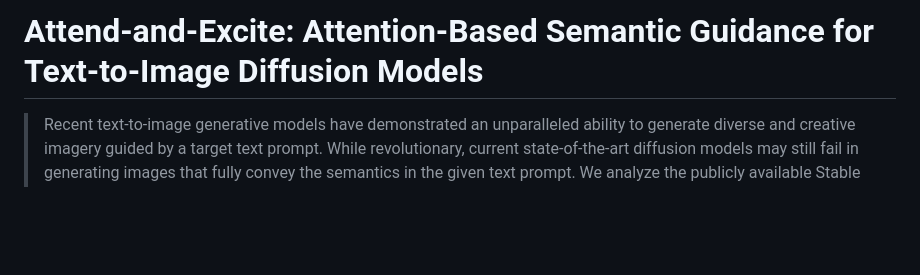
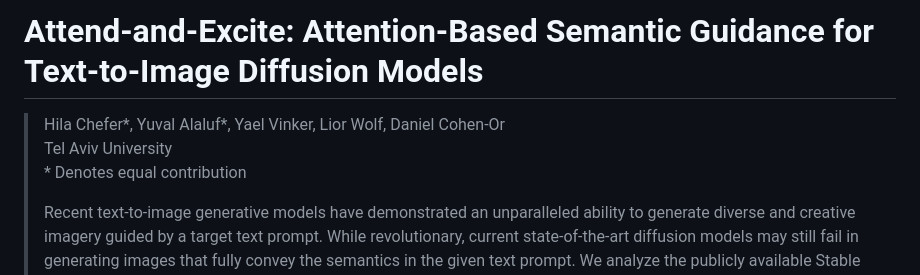
Before and after one commit to yuval-alaluf/Attend-and-Excite, a Markdown page: README.md, the part around the change. GitHub-like rendering; blank space fills up the shorter version.

```diff
--- a/README.md
+++ b/README.md
@@ -1,5 +1,9 @@
 # Attend-and-Excite: Attention-Based Semantic Guidance for Text-to-Image Diffusion Models
 
+> Hila Chefer*, Yuval Alaluf*, Yael Vinker, Lior Wolf, Daniel Cohen-Or
+> Tel Aviv University
+> \* Denotes equal contribution
+>
 > Recent text-to-image generative models have demonstrated an unparalleled ability to generate diverse and creative imagery guided by a target text prompt. While revolutionary, current state-of-the-art diffusion models may still fail in generating images that fully convey the semantics in the given text prompt. We analyze the publicly available Stable Diffusion model and assess the existence of catastrophic neglect, where the model fails to generate one or more of the subjects from the input prompt. Moreover, we find that in some cases the model also fails to correctly bind attributes (e.g., colors) to their corresponding subjects. To help mitigate these failure cases, we introduce the concept of Generative Semantic Nursing (GSN), where we seek to intervene in the generative process on the fly during inference time to improve the faithfulness of the generated images. Using an attention-based formulation of GSN, dubbed Attend-and-Excite, we guide the model to refine the cross-attention units to attend to all subject tokens in the text prompt and strengthen — or excite — their activations, encouraging the model to generate all subjects described in the text prompt. We compare our approach to alternative approaches and demonstrate that it conveys the desired concepts more faithfully across a range of text prompts.
 
 
```
